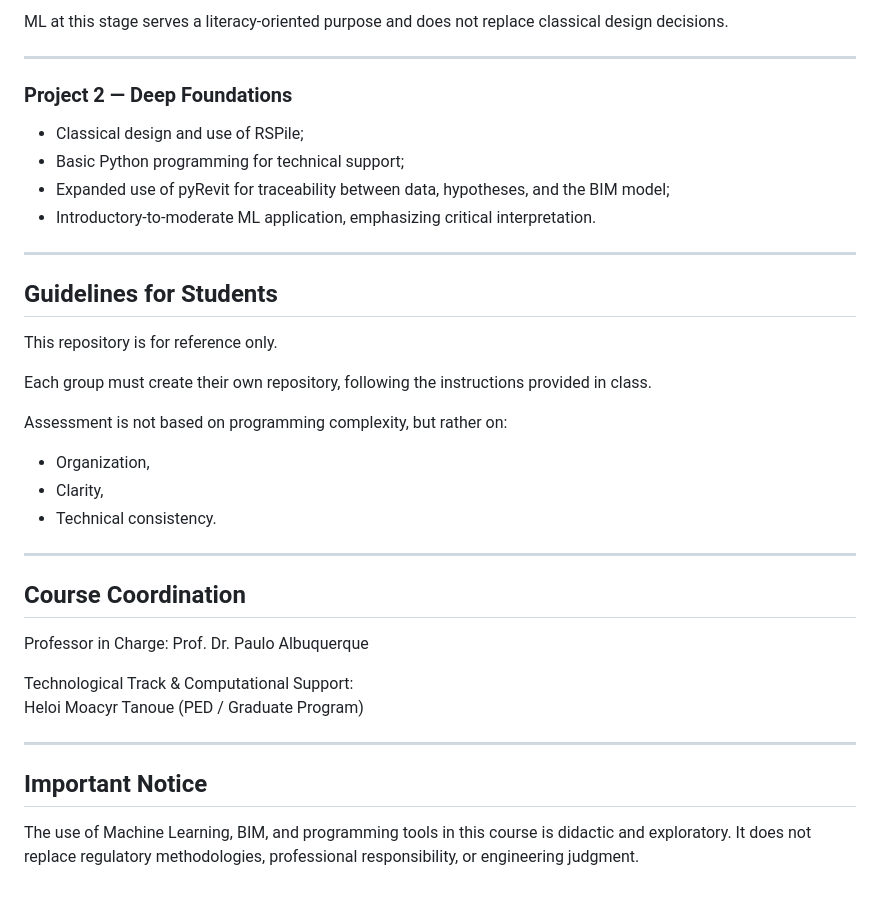
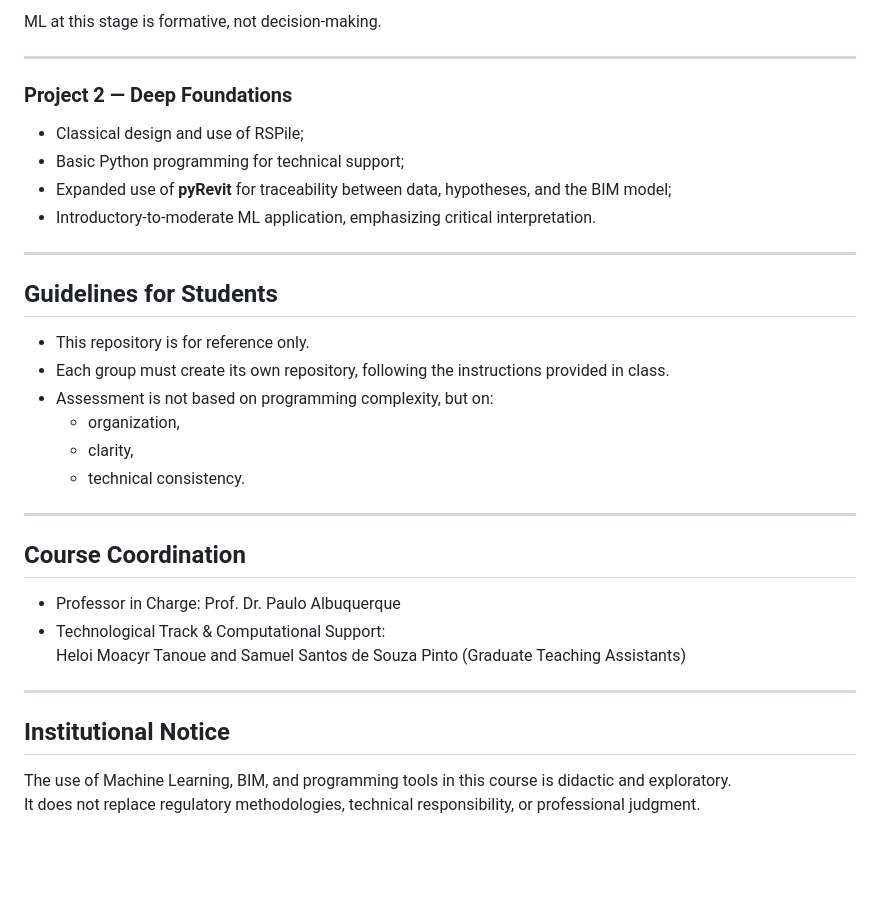
Before and after one commit to cv721a-fundacoes/fundacoes-engenharia, a Markdown page: README.en.md, the part around one of its changes. Drawn GitHub-style; blank space fills up the shorter version.

```diff
--- a/README.en.md
+++ b/README.en.md
@@ -61,5 +77,5 @@ Simple, commented examples strictly for educational purposes.
 
-ML at this stage serves a literacy-oriented purpose and does not replace classical design decisions.
+ML at this stage is formative, not decision-making.
 
 ---
 
@@ -67,34 +83,31 @@ ML at this stage serves a literacy-oriented purpose and does not replace classic
 
 - Classical design and use of RSPile;
 - Basic Python programming for technical support;
-- Expanded use of pyRevit for traceability between data, hypotheses, and the BIM model;
+- Expanded use of **pyRevit** for traceability between data, hypotheses, and the BIM model;
 - Introductory-to-moderate ML application, emphasizing critical interpretation.
 
 ---
 
 ## Guidelines for Students
 
-This repository is for reference only.
-
-Each group must create their own repository, following the instructions provided in class.
-
-Assessment is not based on programming complexity, but rather on:
-
-- Organization,
-- Clarity,
-- Technical consistency.
+- This repository is for reference only.
+- Each group must create its own repository, following the instructions provided in class.
+- Assessment is not based on programming complexity, but on:
+  - organization,
+  - clarity,
+  - technical consistency.
 
 ---
 
 ## Course Coordination
 
-Professor in Charge: Prof. Dr. Paulo Albuquerque
-
-Technological Track & Computational Support:
-Heloi Moacyr Tanoue (PED / Graduate Program)
+- Professor in Charge: Prof. Dr. Paulo Albuquerque
+- Technological Track & Computational Support:
+  Heloi Moacyr Tanoue and Samuel Santos de Souza Pinto (Graduate Teaching Assistants)
 
 ---
 
-## Important Notice
+## Institutional Notice
 
-The use of Machine Learning, BIM, and programming tools in this course is didactic and exploratory. It does not replace regulatory methodologies, professional responsibility, or engineering judgment.
+The use of Machine Learning, BIM, and programming tools in this course is didactic and exploratory.
+It does not replace regulatory methodologies, technical responsibility, or professional judgment.
```
Also changed, not shown: other parts of README.en.md (+38 -22 lines).
